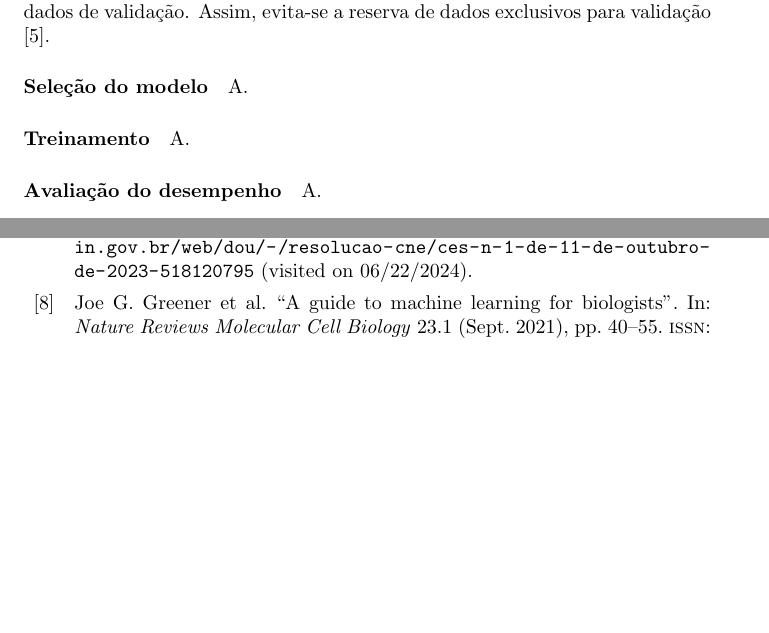
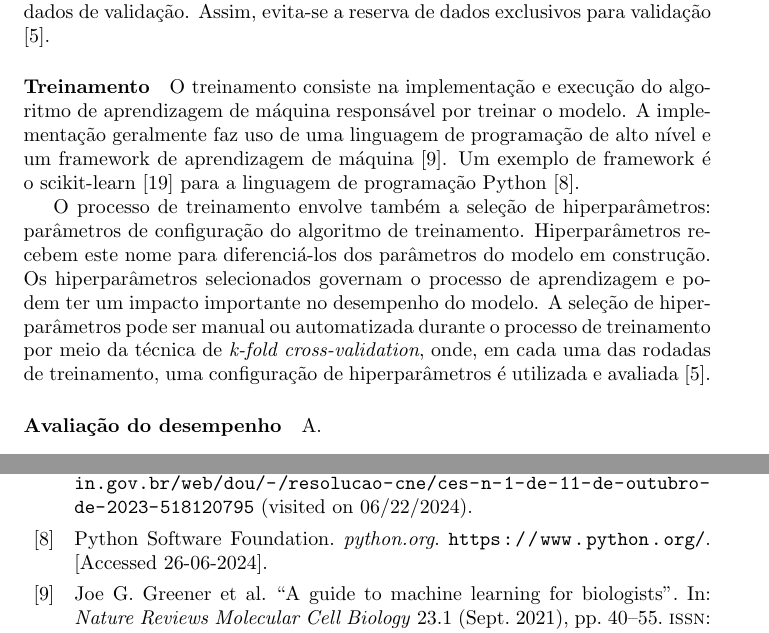
Before and after one commit to guilhermedias/tcc, a LaTeX document (texto/main.tex, which reads texto/02-desenvolvimento/01-machine-learning/main.tex): two parts of pages 5 and 7 of 9, joined at a grey line, cut so that both start at the same text, the shorter picture padded with empty space. Compiled offline with pdfLaTeX.

Commit message:
Adiciona parágrafo sobre treinamento do modelo

```diff
--- a/texto/02-desenvolvimento/01-machine-learning/main.tex
+++ b/texto/02-desenvolvimento/01-machine-learning/main.tex
@@ -97,13 +97,16 @@ Uma alternativa para aumentar quantidade de dados disponíveis para treinamento
 sua apresentação mais comum. Nesta abordagem, o conjunto de dados de treinamento é dividido em k partes de tamanhos iguais e são realizadas k rodadas de treinamento;
 a cada rodada uma das partes é separada e usada como conjunto de dados de validação. Assim, evita-se a reserva de dados exclusivos para validação \cite{Delgadillo2020}.
 
-\paragraph{Seleção do modelo}
-
-A.
-
 \paragraph{Treinamento}
 
-A.
+O treinamento consiste na implementação e execução do algoritmo de aprendizagem de máquina responsável por treinar o modelo. A implementação geralmente faz uso de
+uma linguagem de programação de alto nível e um framework de aprendizagem de máquina \cite{Greener2021}. Um exemplo de framework é o scikit-learn \cite{ScikitLearn}
+para a linguagem de programação Python \cite{Python}.
+
+O processo de treinamento envolve também a seleção de hiperparâmetros: parâmetros de configuração do algoritmo de treinamento. Hiperparâmetros recebem este nome para
+diferenciá-los dos parâmetros do modelo em construção. Os hiperparâmetros selecionados governam o processo de aprendizagem e podem ter um impacto importante no desempenho
+do modelo. A seleção de hiperparâmetros pode ser manual ou automatizada durante o processo de treinamento por meio da técnica de \textit{k-fold cross-validation}, onde,
+em cada uma das rodadas de treinamento, uma configuração de hiperparâmetros é utilizada e avaliada \cite{Delgadillo2020}.
 
 \paragraph{Avaliação do desempenho}
 
```
Also changed, not shown: texto/references.bib (+14 -0 lines), docs/texto.pdf.
